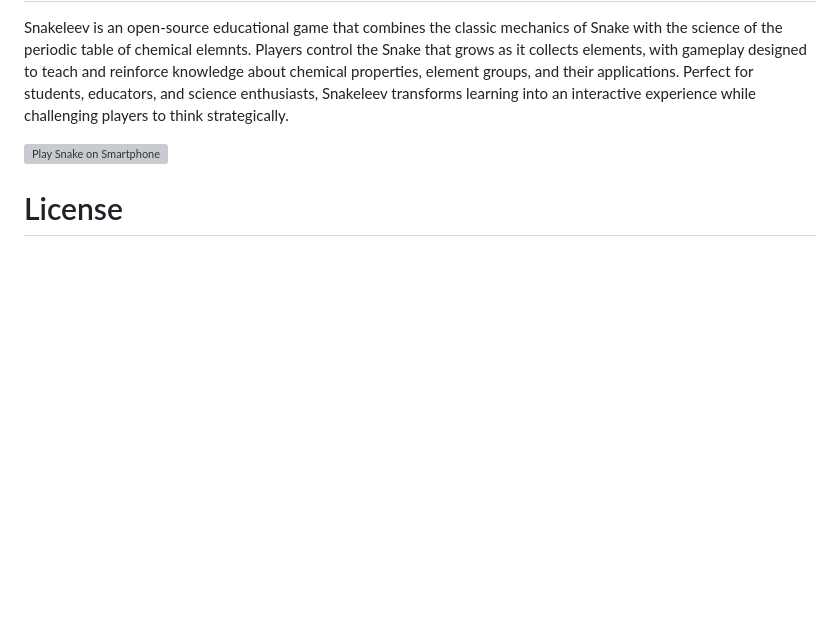
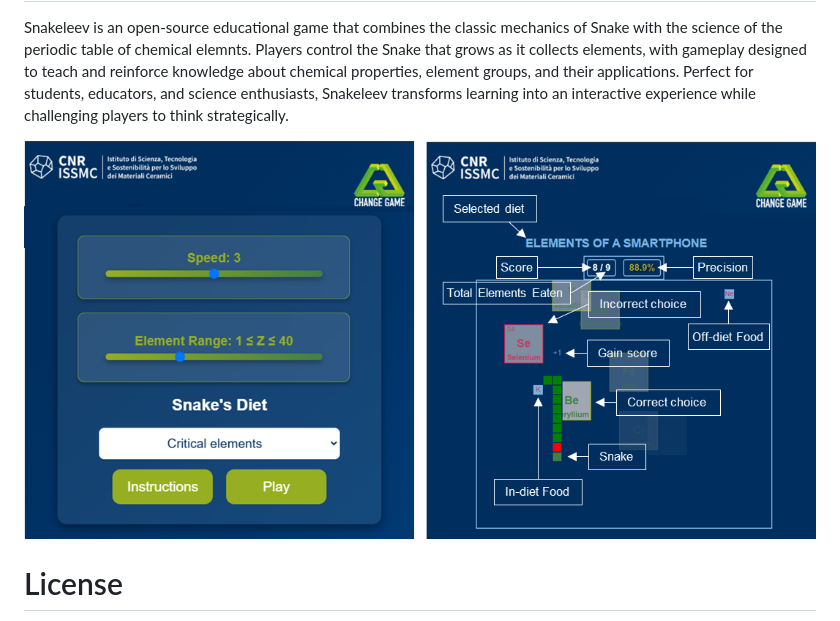
Before and after one commit to PietroGalizia/Snakeleev, a Markdown page: README.md, the part around the change. Drawn GitHub-style; blank space fills up the shorter version; grey boxes are pictures that could not be loaded.

```diff
--- a/README.md
+++ b/README.md
@@ -34,7 +34,7 @@ Description
 ========
 Snakeleev is an open-source educational game that combines the classic mechanics of Snake with the science of the periodic table of chemical elemnts. Players control the Snake that grows as it collects elements, with gameplay designed to teach and reinforce knowledge about chemical properties, element groups, and their applications. Perfect for students, educators, and science enthusiasts, Snakeleev transforms learning into an interactive experience while challenging players to think strategically.
 
-<img src="Play%20Snake%20on%20Smartphone.png" alt="Play Snake on Smartphone" width="200"/>
+<img src="Screenshots.png" alt="Play Snake on Smartphone" width="2000"/>
 
 License
 =========
```
